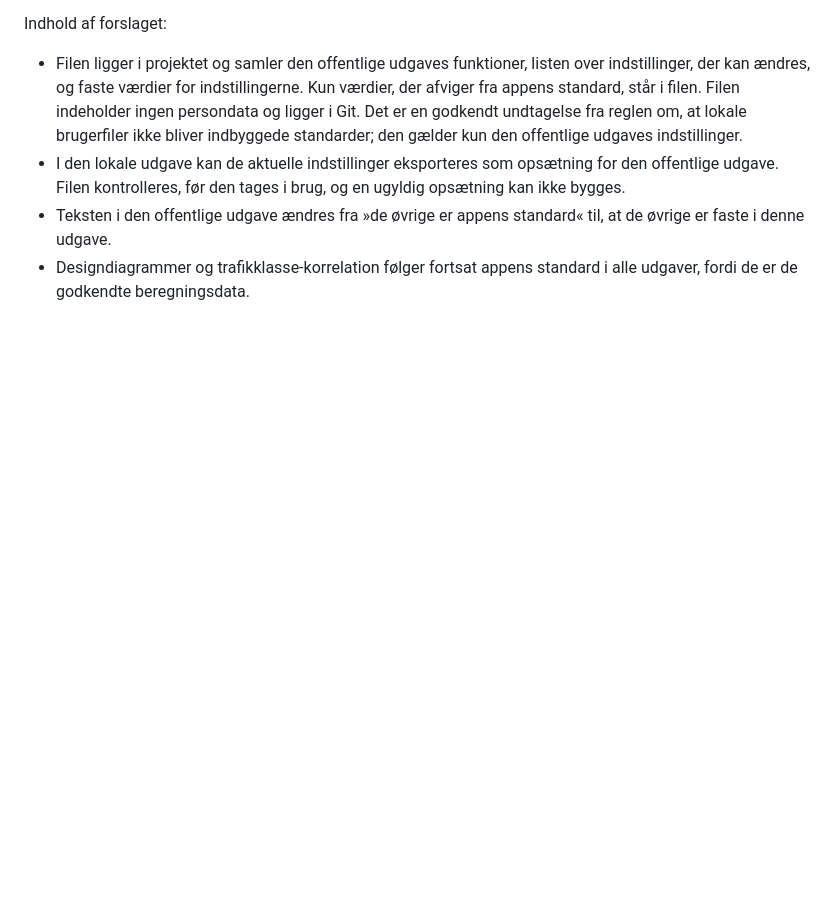
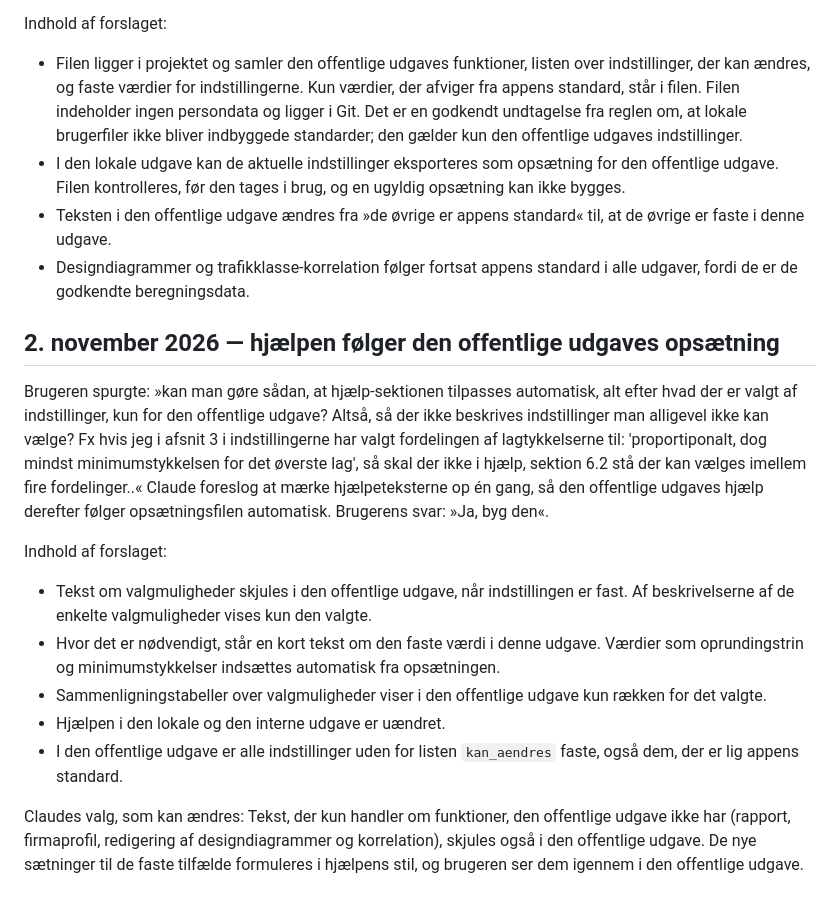
Before and after one commit to 1982Strand/msl-dimensionering, a Markdown page: docs/BESLUTNINGER.md, the part around the change. Drawn GitHub-style; blank space fills up the shorter version.

Commit message:
Beslutninger: hjælpen følger den offentlige udgaves opsætning
Co-Authored-By: Claude Opus 5.5 <noreply@anthropic.com>

```diff
--- a/docs/BESLUTNINGER.md
+++ b/docs/BESLUTNINGER.md
@@ -173,3 +173,17 @@ Indhold af forslaget:
 - I den lokale udgave kan de aktuelle indstillinger eksporteres som opsætning for den offentlige udgave. Filen kontrolleres, før den tages i brug, og en ugyldig opsætning kan ikke bygges.
 - Teksten i den offentlige udgave ændres fra »de øvrige er appens standard« til, at de øvrige er faste i denne udgave.
 - Designdiagrammer og trafikklasse-korrelation følger fortsat appens standard i alle udgaver, fordi de er de godkendte beregningsdata.
+
+## 2. november 2026 — hjælpen følger den offentlige udgaves opsætning
+
+Brugeren spurgte: »kan man gøre sådan, at hjælp-sektionen tilpasses automatisk, alt efter hvad der er valgt af indstillinger, kun for den offentlige udgave? Altså, så der ikke beskrives indstillinger man alligevel ikke kan vælge? Fx hvis jeg i afsnit 3 i indstillingerne har valgt fordelingen af lagtykkelserne til: 'proportiponalt, dog mindst minimumstykkelsen for det øverste lag', så skal der ikke i hjælp, sektion 6.2 stå der kan vælges imellem fire fordelinger..« Claude foreslog at mærke hjælpeteksterne op én gang, så den offentlige udgaves hjælp derefter følger opsætningsfilen automatisk. Brugerens svar: »Ja, byg den«.
+
+Indhold af forslaget:
+
+- Tekst om valgmuligheder skjules i den offentlige udgave, når indstillingen er fast. Af beskrivelserne af de enkelte valgmuligheder vises kun den valgte.
+- Hvor det er nødvendigt, står en kort tekst om den faste værdi i denne udgave. Værdier som oprundingstrin og minimumstykkelser indsættes automatisk fra opsætningen.
+- Sammenligningstabeller over valgmuligheder viser i den offentlige udgave kun rækken for det valgte.
+- Hjælpen i den lokale og den interne udgave er uændret.
+- I den offentlige udgave er alle indstillinger uden for listen `kan_aendres` faste, også dem, der er lig appens standard.
+
+Claudes valg, som kan ændres: Tekst, der kun handler om funktioner, den offentlige udgave ikke har (rapport, firmaprofil, redigering af designdiagrammer og korrelation), skjules også i den offentlige udgave. De nye sætninger til de faste tilfælde formuleres i hjælpens stil, og brugeren ser dem igennem i den offentlige udgave.
```
